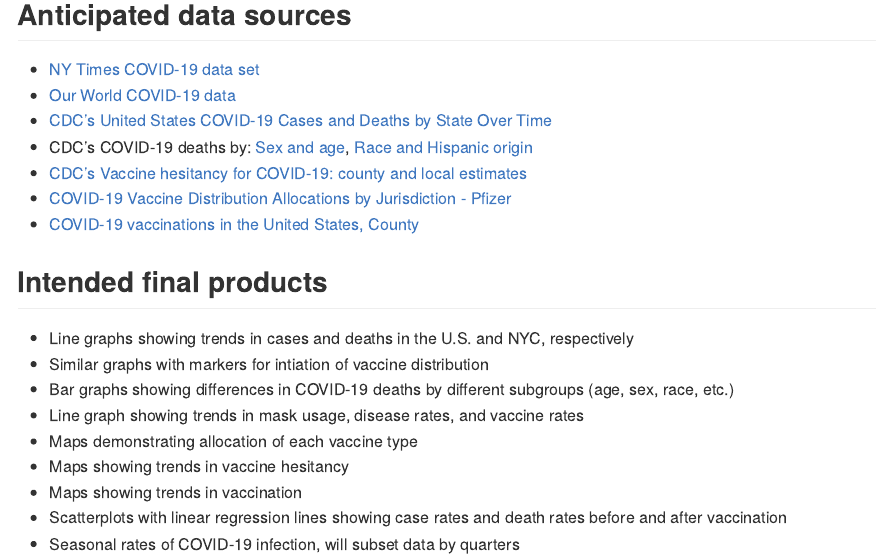
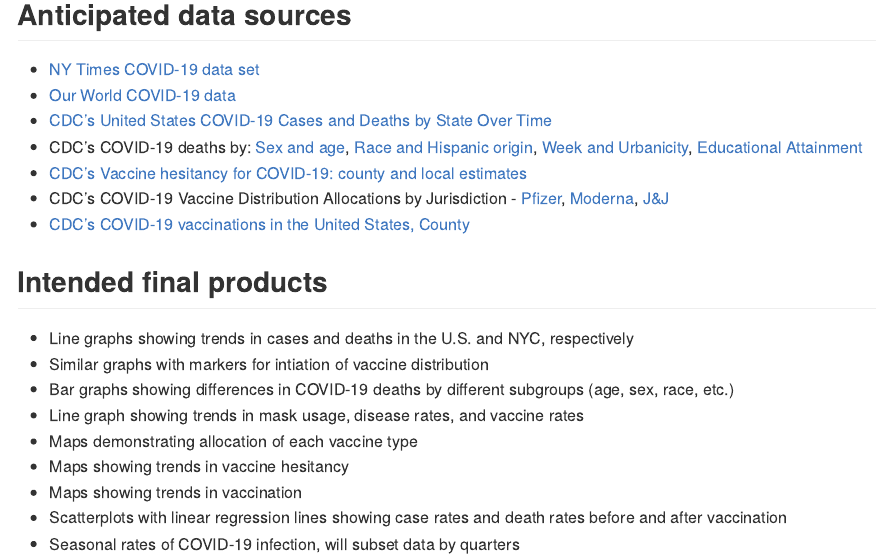
Before and after one commit to heidil23/p8105_covid_final_project, an R Markdown document (covid_project_proposal.Rmd): the page in a window 1100 px wide, from 470 px down. The pictures show the output file covid_project_proposal.md that the author committed with the source, drawn offline in the style of GitHub.

Commit message:
updated data sources

```diff
--- a/covid_project_proposal.Rmd
+++ b/covid_project_proposal.Rmd
@@ -31,10 +31,10 @@
 - [NY Times COVID-19 data set](https://github.com/nytimes/covid-19-data/)
 - [Our World COVID-19 data](https://github.com/owid/covid-19-data/tree/master/public/data/vaccinations)
 - [CDC's United States COVID-19 Cases and Deaths by State Over Time](https://data.cdc.gov/Case-Surveillance/United-States-COVID-19-Cases-and-Deaths-by-State-o/9mfq-cb36)
-- CDC's COVID-19 deaths by: [Sex and age](https://data.cdc.gov/NCHS/Provisional-COVID-19-Deaths-by-Sex-and-Age/9bhg-hcku), [Race and Hispanic origin](https://data.cdc.gov/NCHS/Provisional-COVID-19-Deaths-Distribution-of-Deaths/pj7m-y5uh)
+- CDC's COVID-19 deaths by: [Sex and age](https://data.cdc.gov/NCHS/Provisional-COVID-19-Deaths-by-Sex-and-Age/9bhg-hcku), [Race and Hispanic origin](https://data.cdc.gov/NCHS/Provisional-COVID-19-Deaths-Distribution-of-Deaths/pj7m-y5uh), [Week and Urbanicity](https://data.cdc.gov/NCHS/Provisional-COVID-19-Deaths-by-Week-and-Urbanicity/hkhc-f7hg), [Educational Attainment](https://data.cdc.gov/NCHS/AH-Provisional-COVID-19-Deaths-by-Race-and-Educati/i6ej-9eac)
 - [CDC's Vaccine hesitancy for COVID-19: county and local estimates](https://data.cdc.gov/Vaccinations/Vaccine-Hesitancy-for-COVID-19-County-and-local-es/q9mh-h2tw)
-- [COVID-19 Vaccine Distribution Allocations by Jurisdiction - Pfizer](https://data.cdc.gov/Vaccinations/COVID-19-Vaccine-Distribution-Allocations-by-Juris/saz5-9hgg)
-- [COVID-19 vaccinations in the United States, County](https://data.cdc.gov/Vaccinations/COVID-19-Vaccinations-in-the-United-States-County/8xkx-amqh)
+- CDC's COVID-19 Vaccine Distribution Allocations by Jurisdiction - [Pfizer](https://data.cdc.gov/Vaccinations/COVID-19-Vaccine-Distribution-Allocations-by-Juris/saz5-9hgg), [Moderna](https://data.cdc.gov/Vaccinations/COVID-19-Vaccine-Distribution-Allocations-by-Juris/b7pe-5nws), [J&J](https://data.cdc.gov/Vaccinations/COVID-19-Vaccine-Distribution-Allocations-by-Juris/w9zu-fywh)
+- [CDC's COVID-19 vaccinations in the United States, County](https://data.cdc.gov/Vaccinations/COVID-19-Vaccinations-in-the-United-States-County/8xkx-amqh)
 
 ## Intended final products
 - Line graphs showing trends in cases and deaths in the U.S. and NYC, respectively
```
Also changed, not shown: covid_project_proposal.md.
